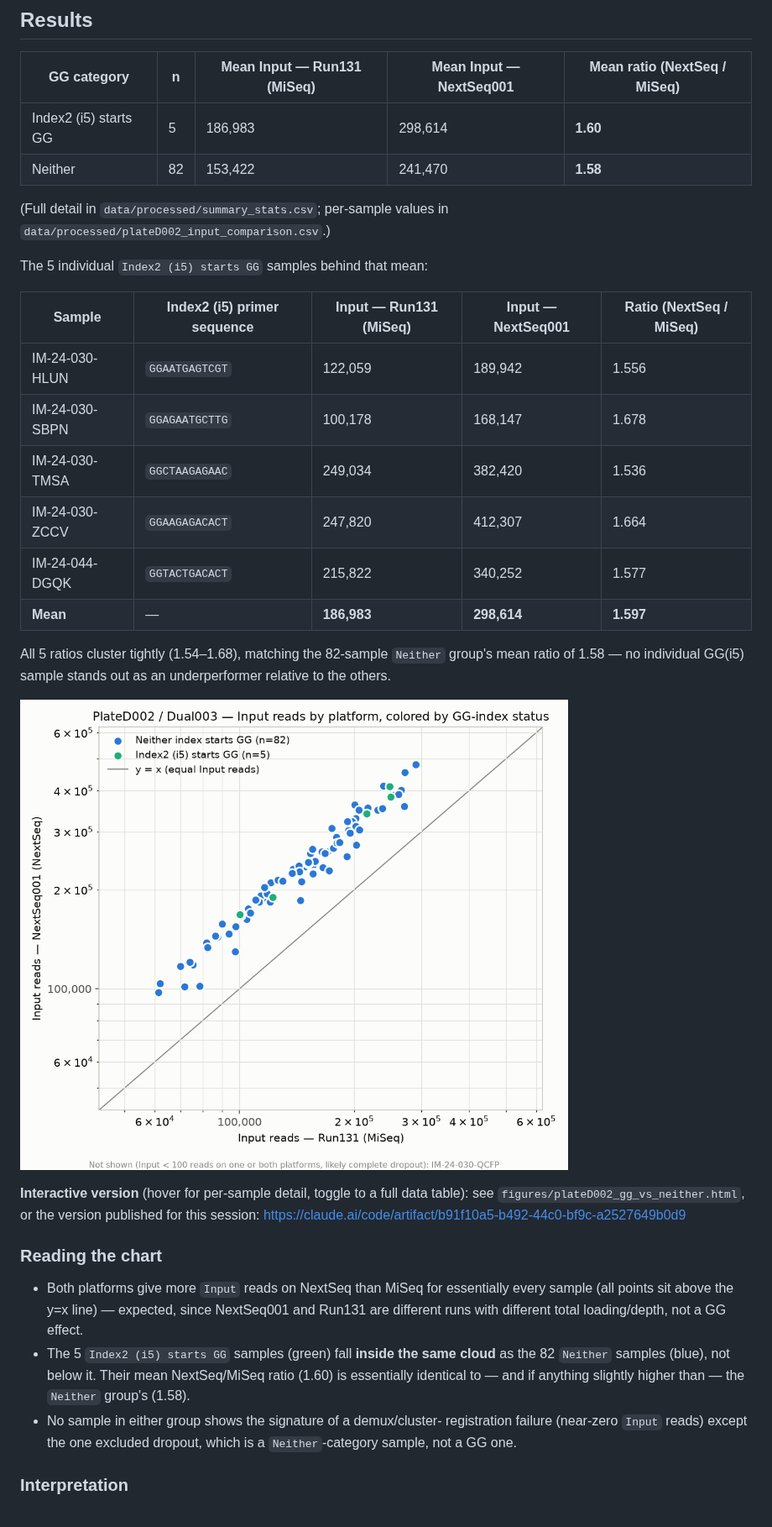
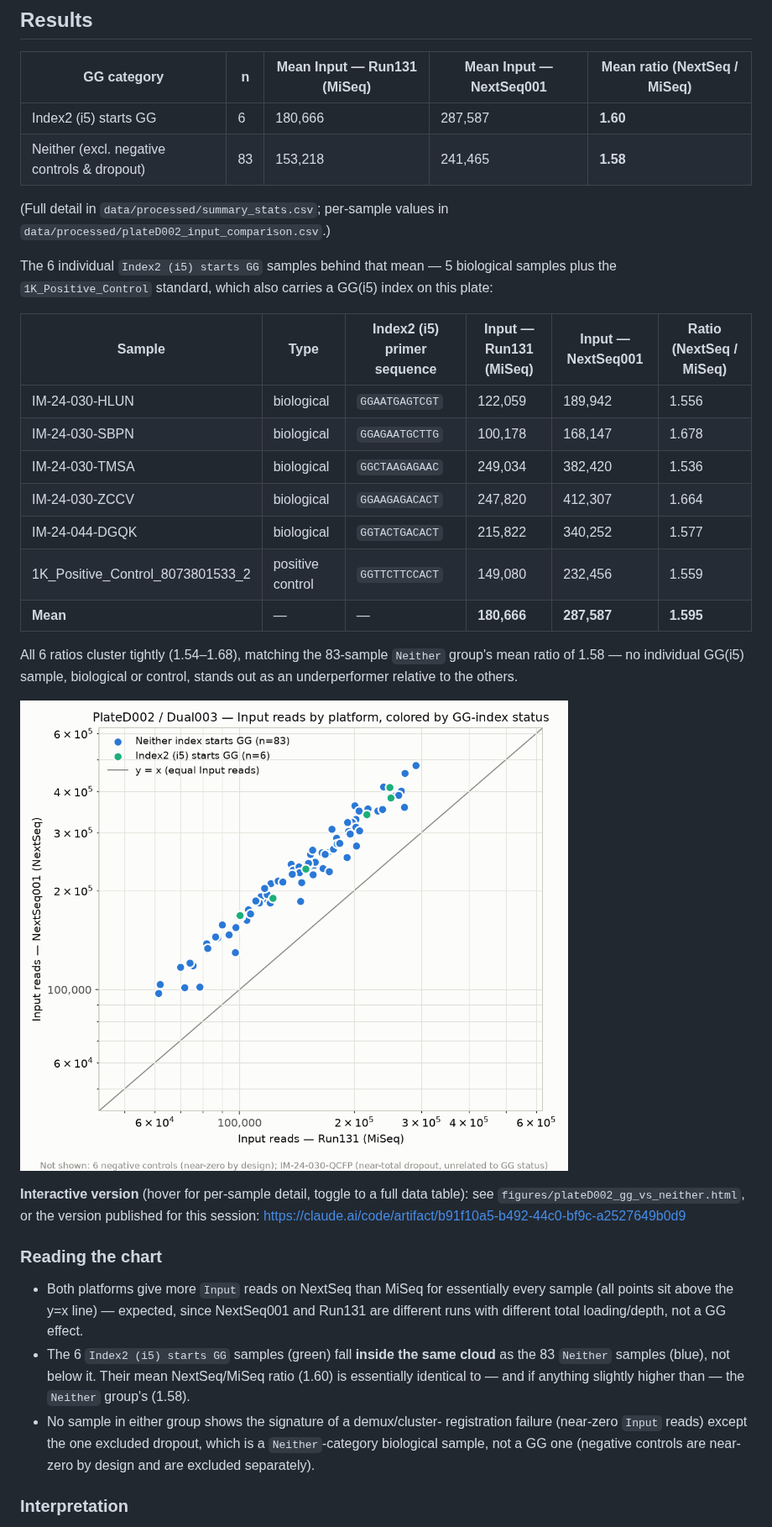
Before and after one commit to andres-ad/GGindexes, a Markdown page: README.md, the part around one of its changes. Shown at 84% size. Drawn GitHub-style; pictures changed too: figures/plateD002_gg_vs_neither_scatter.png.

```diff
--- a/README.md
+++ b/README.md
@@ -91,26 +111,29 @@ python3 scripts/render_artifact.py      # writes figures/*.html
 
 | GG category | n | Mean Input — Run131 (MiSeq) | Mean Input — NextSeq001 | Mean ratio (NextSeq / MiSeq) |
 |---|---|---|---|---|
-| Index2 (i5) starts GG | 5 | 186,983 | 298,614 | **1.60** |
-| Neither | 82 | 153,422 | 241,470 | **1.58** |
+| Index2 (i5) starts GG | 6 | 180,666 | 287,587 | **1.60** |
+| Neither (excl. negative controls & dropout) | 83 | 153,218 | 241,465 | **1.58** |
 
 (Full detail in `data/processed/summary_stats.csv`; per-sample values in
 `data/processed/plateD002_input_comparison.csv`.)
 
-The 5 individual `Index2 (i5) starts GG` samples behind that mean:
+The 6 individual `Index2 (i5) starts GG` samples behind that mean — 5
+biological samples plus the `1K_Positive_Control` standard, which also
+carries a GG(i5) index on this plate:
 
-| Sample | Index2 (i5) primer sequence | Input — Run131 (MiSeq) | Input — NextSeq001 | Ratio (NextSeq / MiSeq) |
-|---|---|---|---|---|
-| IM-24-030-HLUN | `GGAATGAGTCGT` | 122,059 | 189,942 | 1.556 |
-| IM-24-030-SBPN | `GGAGAATGCTTG` | 100,178 | 168,147 | 1.678 |
-| IM-24-030-TMSA | `GGCTAAGAGAAC` | 249,034 | 382,420 | 1.536 |
-| IM-24-030-ZCCV | `GGAAGAGACACT` | 247,820 | 412,307 | 1.664 |
-| IM-24-044-DGQK | `GGTACTGACACT` | 215,822 | 340,252 | 1.577 |
-| **Mean** | — | **186,983** | **298,614** | **1.597** |
+| Sample | Type | Index2 (i5) primer sequence | Input — Run131 (MiSeq) | Input — NextSeq001 | Ratio (NextSeq / MiSeq) |
+|---|---|---|---|---|---|
+| IM-24-030-HLUN | biological | `GGAATGAGTCGT` | 122,059 | 189,942 | 1.556 |
+| IM-24-030-SBPN | biological | `GGAGAATGCTTG` | 100,178 | 168,147 | 1.678 |
+| IM-24-030-TMSA | biological | `GGCTAAGAGAAC` | 249,034 | 382,420 | 1.536 |
+| IM-24-030-ZCCV | biological | `GGAAGAGACACT` | 247,820 | 412,307 | 1.664 |
+| IM-24-044-DGQK | biological | `GGTACTGACACT` | 215,822 | 340,252 | 1.577 |
+| 1K_Positive_Control_8073801533_2 | positive control | `GGTTCTTCCACT` | 149,080 | 232,456 | 1.559 |
+| **Mean** | — | — | **180,666** | **287,587** | **1.595** |
 
-All 5 ratios cluster tightly (1.54–1.68), matching the 82-sample `Neither`
-group's mean ratio of 1.58 — no individual GG(i5) sample stands out as an
-underperformer relative to the others.
+All 6 ratios cluster tightly (1.54–1.68), matching the 83-sample `Neither`
+group's mean ratio of 1.58 — no individual GG(i5) sample, biological or
+control, stands out as an underperformer relative to the others.
 
 ![Scatter plot of Input reads, Run131 (MiSeq) vs NextSeq001 (NextSeq), colored by GG-index status](figures/plateD002_gg_vs_neither_scatter.png)
 
@@ -125,13 +148,14 @@ https://claude.ai/code/artifact/b91f10a5-b492-44c0-bf9c-a2527649b0d9
   essentially every sample (all points sit above the y=x line) — expected,
   since NextSeq001 and Run131 are different runs with different total
   loading/depth, not a GG effect.
-- The 5 `Index2 (i5) starts GG` samples (green) fall **inside the same
-  cloud** as the 82 `Neither` samples (blue), not below it. Their mean
+- The 6 `Index2 (i5) starts GG` samples (green) fall **inside the same
+  cloud** as the 83 `Neither` samples (blue), not below it. Their mean
   NextSeq/MiSeq ratio (1.60) is essentially identical to — and if anything
   slightly higher than — the `Neither` group's (1.58).
 - No sample in either group shows the signature of a demux/cluster-
   registration failure (near-zero `Input` reads) except the one excluded
-  dropout, which is a `Neither`-category sample, not a GG one.
+  dropout, which is a `Neither`-category biological sample, not a GG one
+  (negative controls are near-zero by design and are excluded separately).
 
 ### Interpretation
 
```
Also changed, not shown: other parts of README.md (+36 -16 lines), 7 other files.
